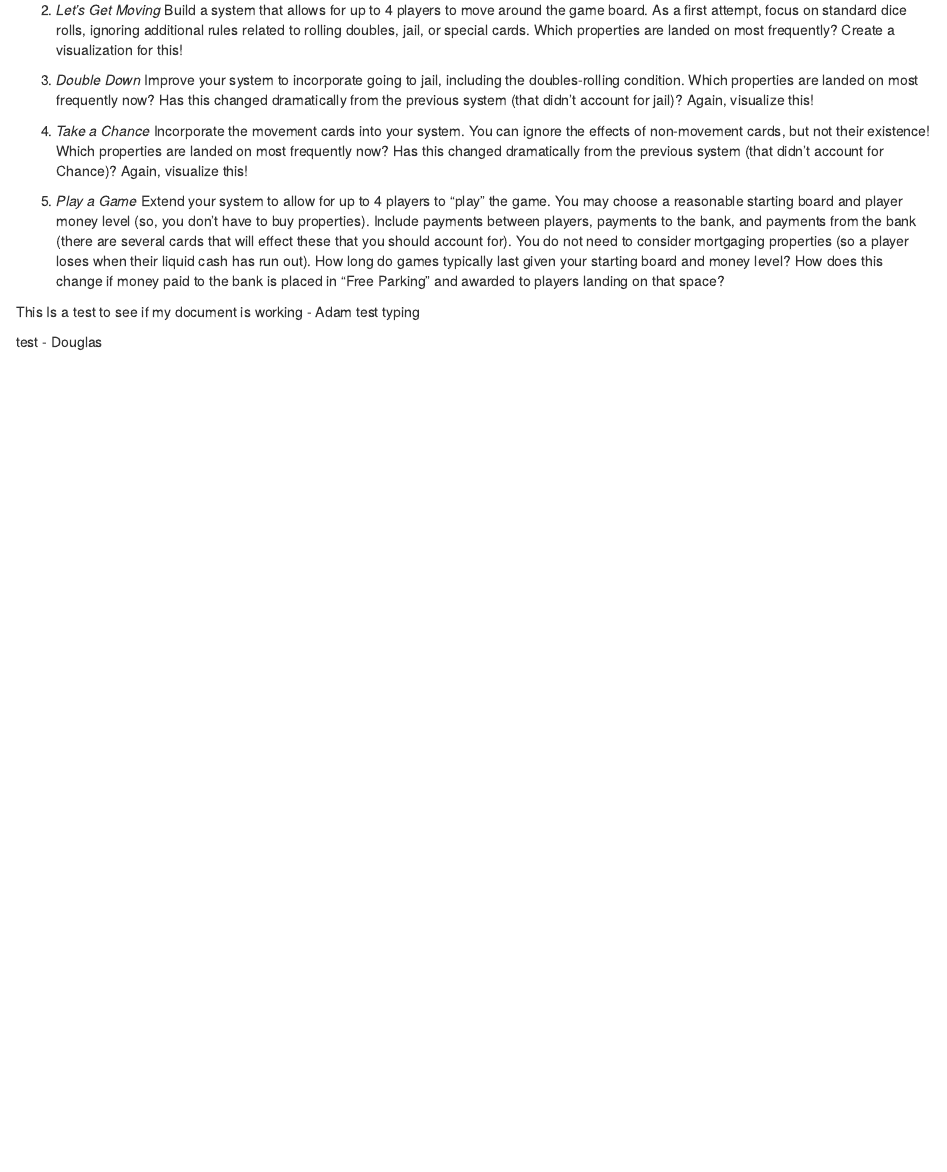
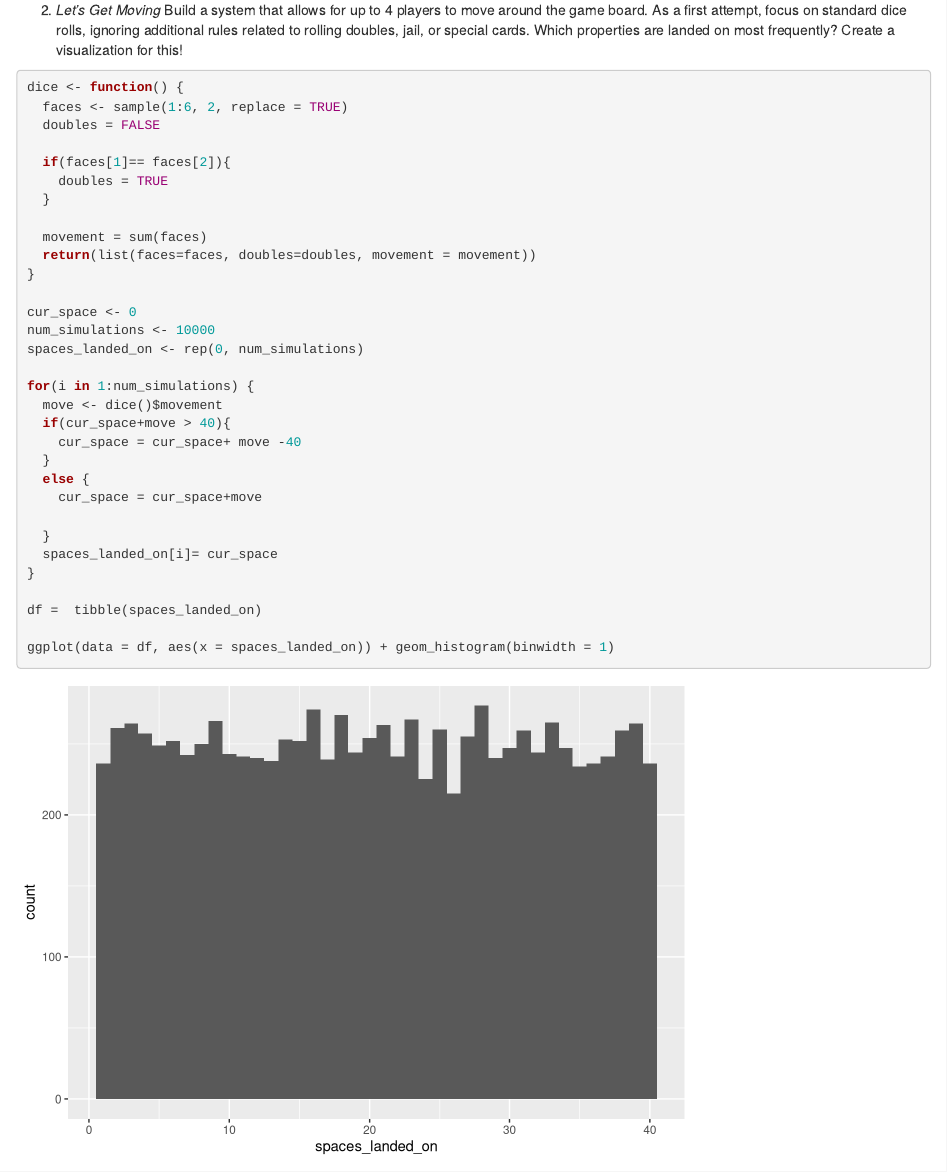
Before and after one commit to stephenkoch913/STATS-345-Final, an R Markdown document (STAT345_final_monopoly.Rmd): the page in a window 1100 px wide, from 290 px down. Rendered offline with R 4.5, knitr and Pandoc, with nearby package versions; code that draws random numbers runs with fixed seeds of ours.

Commit message:
basic 1 person graph of spots landed on

````diff
--- a/STAT345_final_monopoly.Rmd
+++ b/STAT345_final_monopoly.Rmd
@@ -14,3 +22,40 @@ Expected Submission: You will generate a well-written R Markdown report that add
+```{r}
+
+
+dice <- function() {
+  faces <- sample(1:6, 2, replace = TRUE)
+  doubles = FALSE
+
+  if(faces[1]== faces[2]){
+    doubles = TRUE
+  }
+
+  movement = sum(faces)
+  return(list(faces=faces, doubles=doubles, movement = movement))
+}
+
+cur_space <- 0
+num_simulations <- 10000
+spaces_landed_on <- rep(0, num_simulations)
+
+for(i in 1:num_simulations) {
+  move <- dice()$movement
+  if(cur_space+move > 40){
+    cur_space = cur_space+ move -40
+  }
+  else {
+    cur_space = cur_space+move
+
+  }
+  spaces_landed_on[i]= cur_space
+}
+
+df =  tibble(spaces_landed_on)
+
+ggplot(data = df, aes(x = spaces_landed_on)) + geom_histogram(binwidth = 1)
+```
+
+
 
 3. _Double Down_ Improve your system to incorporate going to jail, including the doubles-rolling condition. Which properties are landed on most frequently now? Has this changed dramatically from the previous system (that didn't account for jail)? Again, visualize this!
 
````
Also changed, not shown: STAT345_final_monopoly.Rmd (8 more changed lines).
